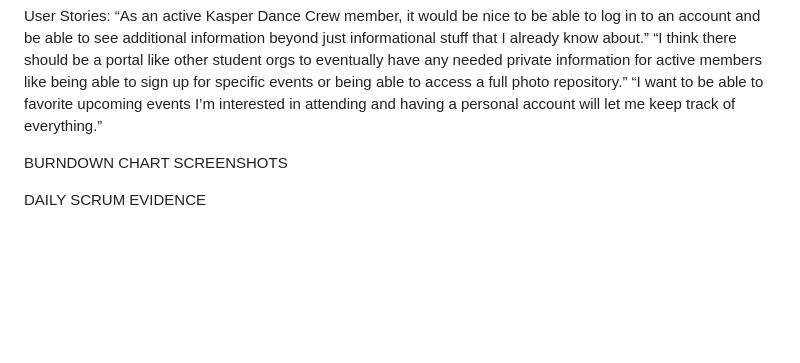
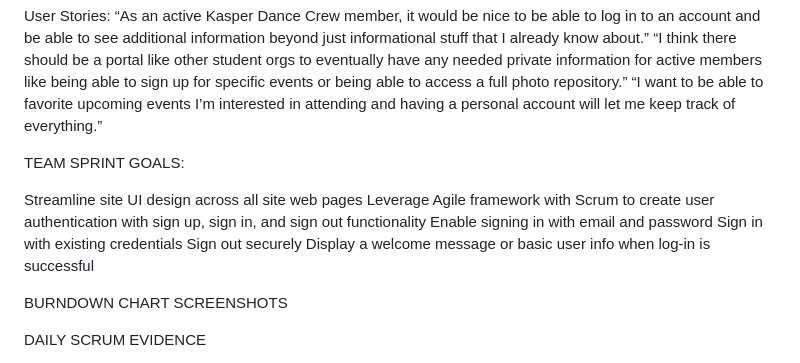
Before and after one commit to skindl/TermProject, a Markdown page: README.md, the part around the change. Drawn GitHub-style; blank space fills up the shorter version.

```diff
--- a/README.md
+++ b/README.md
@@ -5,6 +5,15 @@ User Stories:
 “As an active Kasper Dance Crew member, it would be nice to be able to log in to an account and be able to see additional information beyond just informational stuff that I already know about.”
 “I think there should be a portal like other student orgs to eventually have any needed private information for active members like being able to sign up for specific events or being able to access a full photo repository.”
 “I want to be able to favorite upcoming events I’m interested in attending and having a personal account will let me keep track of everything.”
+
+TEAM SPRINT GOALS:
+
+Streamline site UI design across all site web pages
+Leverage Agile framework with Scrum to create user authentication with sign up, sign in, and sign out functionality
+Enable signing in with email and password
+Sign in with existing credentials
+Sign out securely
+Display a welcome message or basic user info when log-in is successful
 
 BURNDOWN CHART SCREENSHOTS
 
```
